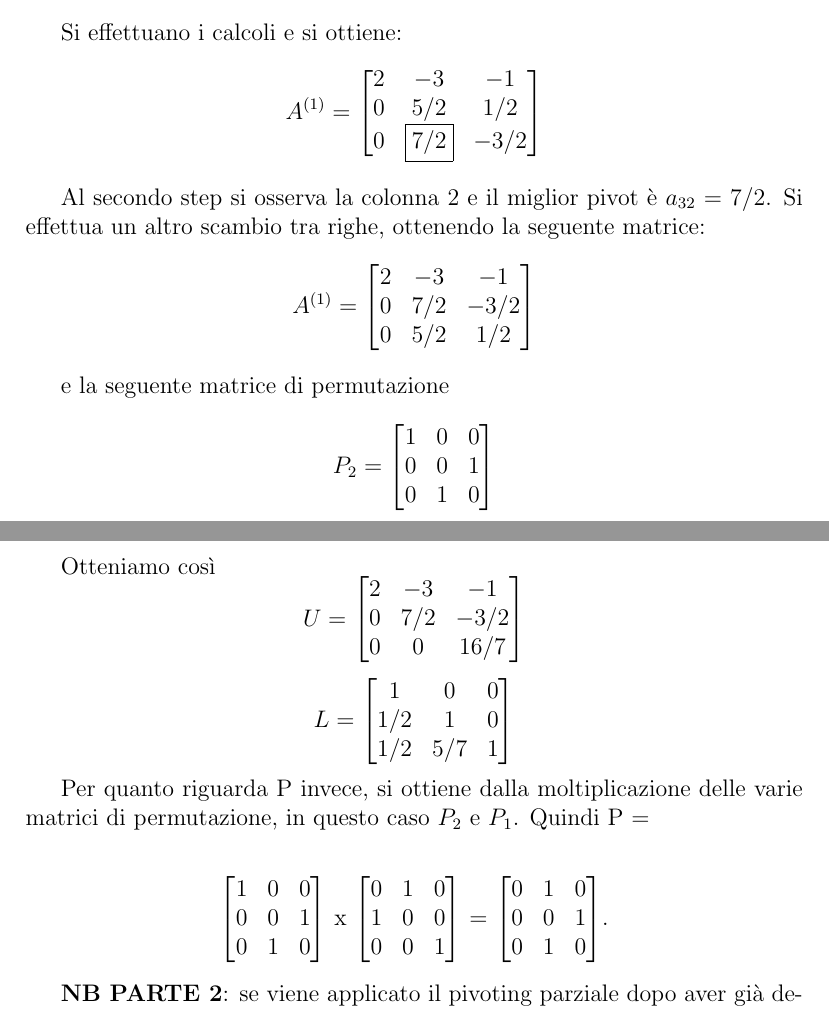
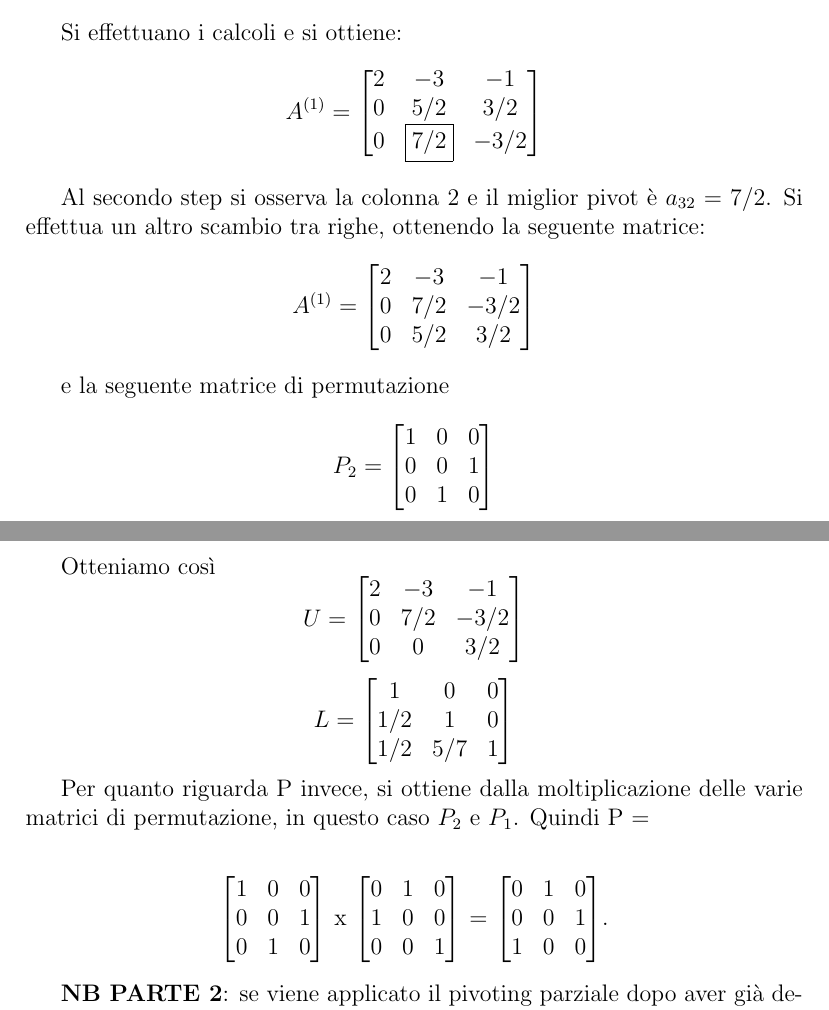
Before and after one commit to Dogemist/AppuntiCalcolo, a LaTeX document (AppuntiCalcolo.tex, which reads sections/Matrici_pt1.tex): two parts of pages 12 and 13 of 33, joined at a grey line, cut so that both start at the same text. Compiled offline with pdfLaTeX.

Commit message:
fix errors

```diff
--- a/sections/Matrici_pt1.tex
+++ b/sections/Matrici_pt1.tex
@@ -157,7 +157,7 @@ Si effettuano i calcoli e si ottiene:
 $$ A^{(1)} =
 \begin{bmatrix}
 2 & -3 & -1 \\
-0 & 5/2 & 1/2 \\
+0 & 5/2 & 3/2 \\
 0 & \fbox{7/2} & -3/2
 \end{bmatrix}
 $$
@@ -167,7 +167,7 @@ $$ A^{(1)} =
 \begin{bmatrix}
 2 & -3 & -1 \\
 0 & 7/2 & -3/2 \\
-0 & 5/2 & 1/2
+0 & 5/2 & 3/2
 \end{bmatrix}
 $$
 
@@ -192,7 +192,7 @@ $$ U =
 \begin{bmatrix}
 2 & -3 & -1 \\
 0 & 7/2 & -3/2 \\
-0 & 0 & 16/7
+0 & 0 & 3/2
 \end{bmatrix}
 $$
 $$ L =
@@ -225,7 +225,7 @@ $
 \begin{bmatrix}
 0 & 1 & 0 \\
 0 & 0 & 1 \\
-0 & 1 & 0
+1 & 0 & 0
 \end{bmatrix}
 $.
 \end{center}
```
Also changed, not shown: sections/Matrici_pt2.tex (+1 -1 lines), sections/interpolazione.tex (+2 -2 lines), AppuntiCalcolo.pdf.
